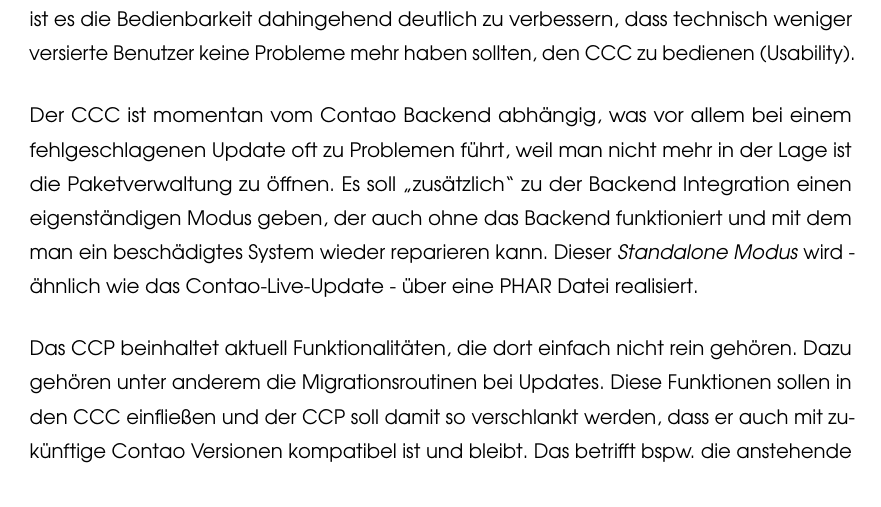
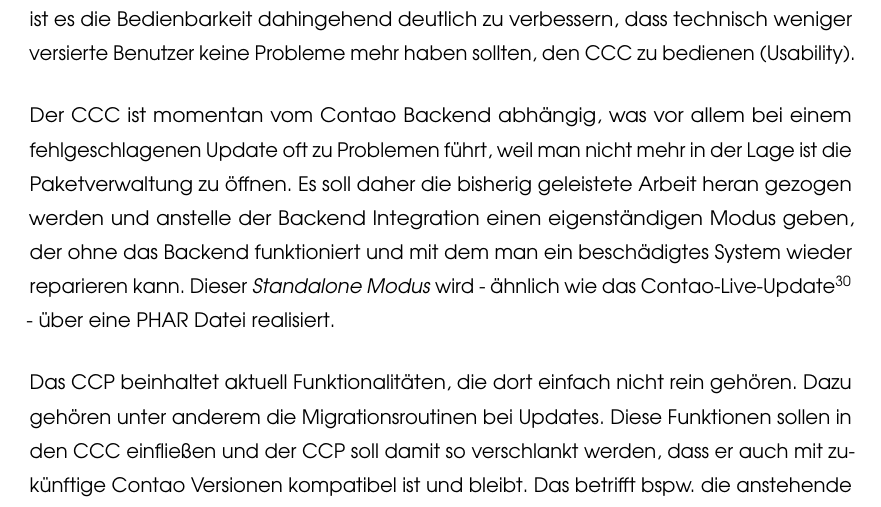
Before and after one commit to contao-community-alliance/contao-composer-project-proposal, a LaTeX document (contao-package-manager-project-proposal.tex): part of page 20 of 44, cut so that both start at the same text. Compiled offline with pdfLaTeX; an older LaTeX class or package is replaced by its successor.

Commit message:
Add foot note to Live Update Service.

```diff
--- a/contao-package-manager-project-proposal.tex
+++ b/contao-package-manager-project-proposal.tex
@@ -399,7 +399,7 @@
 
 Aktuell ist die Bedienbarkeit des CCC vor allem technisch orientiert, das liegt vor allem daran, dass die jetzige Version \uquot{von Entwicklern für Entwickler} entwickelt wurde. Ziel ist es die Bedienbarkeit dahingehend deutlich zu verbessern, dass technisch weniger versierte Benutzer keine Probleme mehr haben sollten, den CCC zu bedienen (Usability).
 
-Der CCC ist momentan vom Contao Backend abhängig, was vor allem bei einem fehlgeschlagenen Update oft zu Problemen führt, weil man nicht mehr in der Lage ist die Paketverwaltung zu öffnen. Es soll \uquot{zusätzlich} zu der Backend Integration einen eigenständigen Modus geben, der auch ohne das Backend funktioniert und mit dem man ein beschädigtes System wieder reparieren kann. Dieser \textit{Standalone Modus} wird - ähnlich wie das Contao-Live-Update - über eine PHAR Datei realisiert.
+Der CCC ist momentan vom Contao Backend abhängig, was vor allem bei einem fehlgeschlagenen Update oft zu Problemen führt, weil man nicht mehr in der Lage ist die Paketverwaltung zu öffnen. Es soll daher die bisherig geleistete Arbeit heran gezogen werden und anstelle der Backend Integration einen eigenständigen Modus geben, der ohne das Backend funktioniert und mit dem man ein beschädigtes System wieder reparieren kann. Dieser \textit{Standalone Modus} wird - ähnlich wie das Contao-Live-Update\footnote{\hreflink{https://contao.org/de/manual/3.3/installation.html\#live-update-service}} - über eine PHAR Datei realisiert.
 
 Das CCP beinhaltet aktuell Funktionalitäten, die dort einfach nicht rein gehören. Dazu gehören unter anderem die Migrationsroutinen bei Updates. Diese Funktionen sollen in den CCC einfließen und der CCP soll damit so verschlankt werden, dass er auch mit zukünftige Contao Versionen kompatibel ist und bleibt. Das betrifft bspw. die anstehende Contao 4 Version, in der sich die Strukturen ändern und dort einige der vorhandenen Migrationsroutinen im CCP aktuell noch zu Fehlern führen.
 
```
